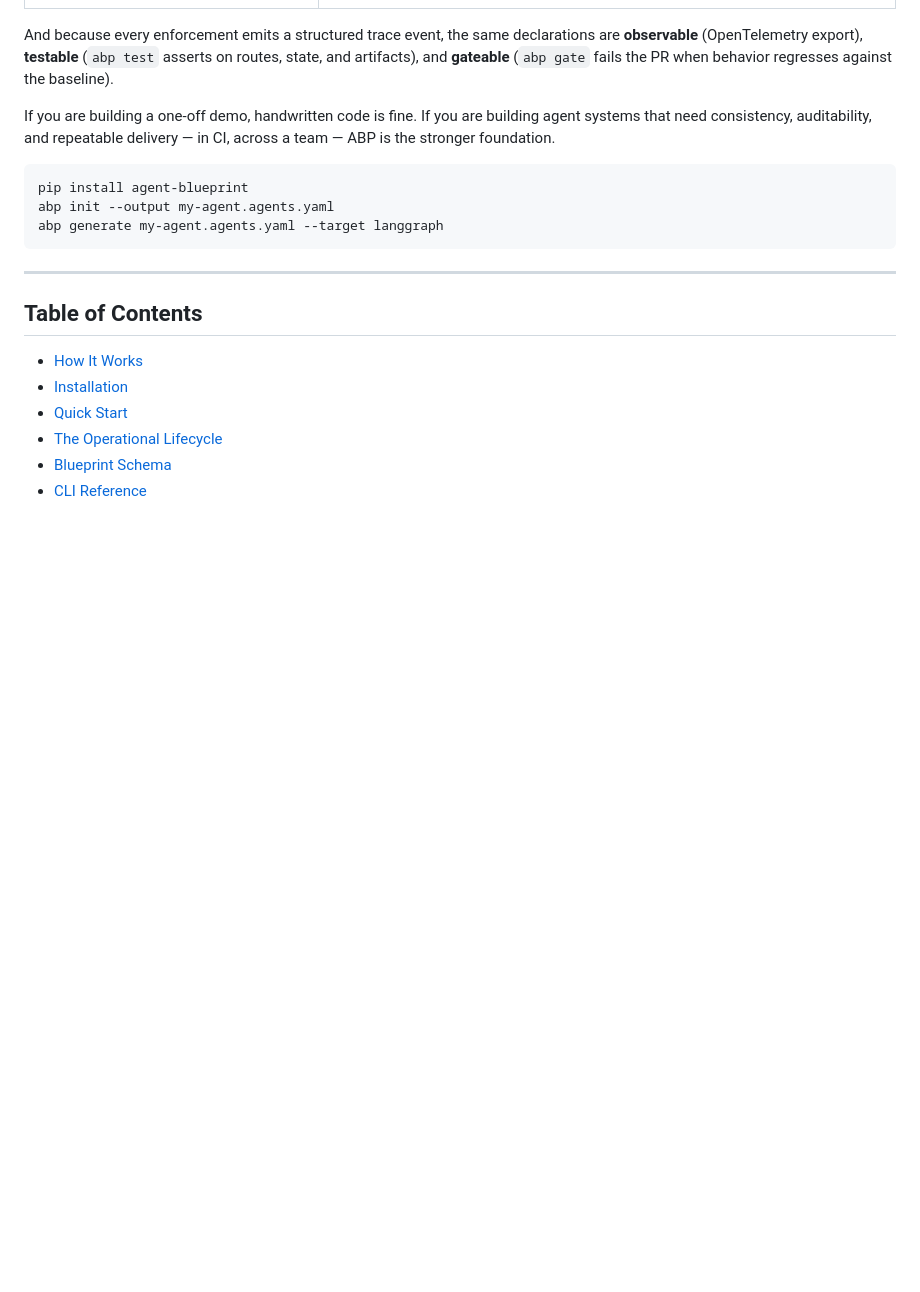
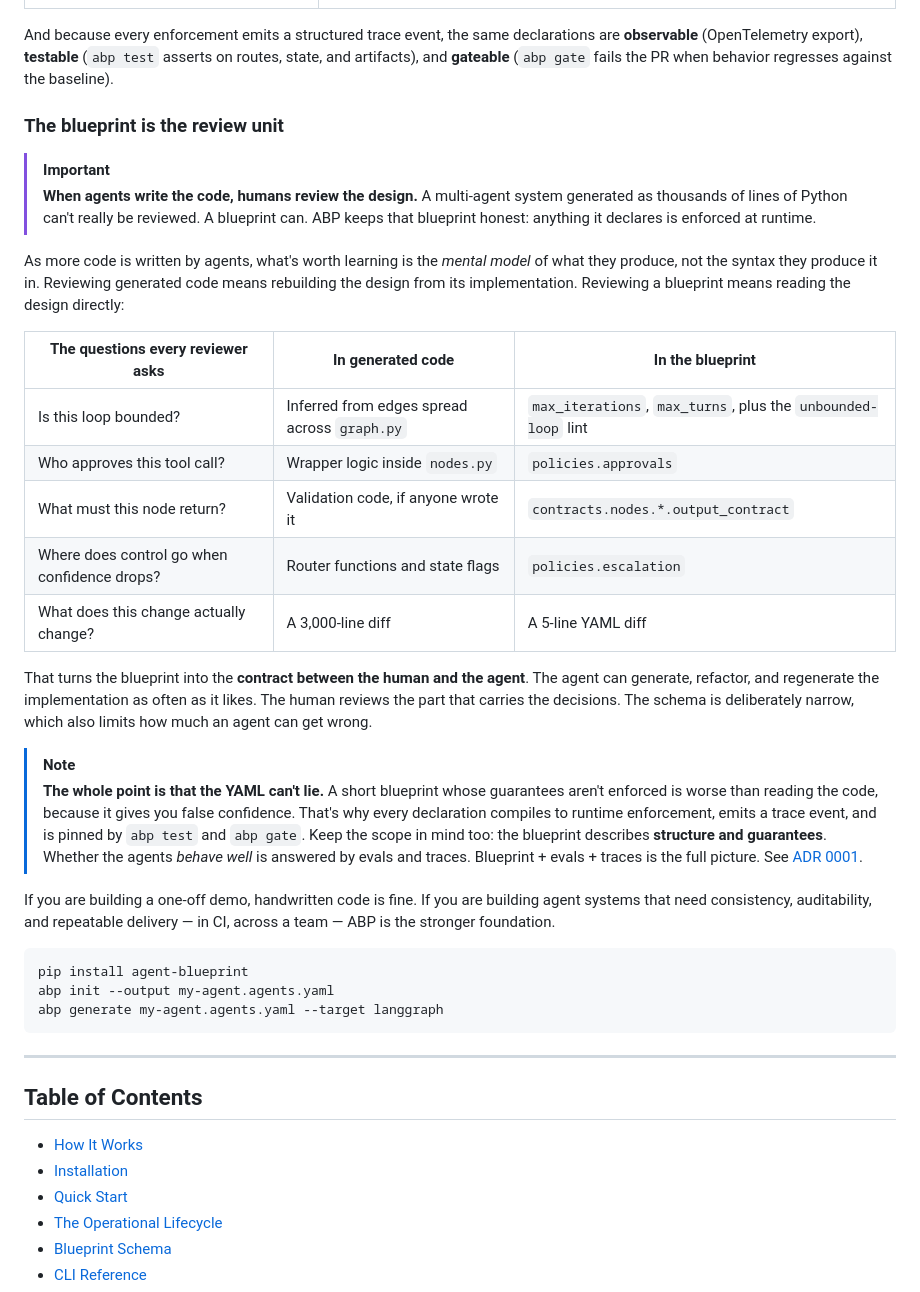
Before and after one commit to ahmetatar/agent-blueprint, a Markdown page: README.md, the part around the change. GitHub-like rendering; blank space fills up the shorter version.

Commit message:
docs(readme): position the blueprint as the review unit (#81)
Co-authored-by: Claude <noreply@anthropic.com>

```diff
--- a/README.md
+++ b/README.md
@@ -33,6 +33,27 @@ What makes ABP different is not less boilerplate — it is that **everything you
 | `harness.scenarios` | Run as deterministic tests — mocked LLM, stubbed tools, seeded — no API key, no flakiness, CI-ready |
 
 And because every enforcement emits a structured trace event, the same declarations are **observable** (OpenTelemetry export), **testable** (`abp test` asserts on routes, state, and artifacts), and **gateable** (`abp gate` fails the PR when behavior regresses against the baseline).
+
+### The blueprint is the review unit
+
+> [!IMPORTANT]
+> **When agents write the code, humans review the design.**
+> A multi-agent system generated as thousands of lines of Python can't really be reviewed. A blueprint can. ABP keeps that blueprint honest: anything it declares is enforced at runtime.
+
+As more code is written by agents, what's worth learning is the *mental model* of what they produce, not the syntax they produce it in. Reviewing generated code means rebuilding the design from its implementation. Reviewing a blueprint means reading the design directly:
+
+| The questions every reviewer asks | In generated code | In the blueprint |
+|---|---|---|
+| Is this loop bounded? | Inferred from edges spread across `graph.py` | `max_iterations`, `max_turns`, plus the `unbounded-loop` lint |
+| Who approves this tool call? | Wrapper logic inside `nodes.py` | `policies.approvals` |
+| What must this node return? | Validation code, if anyone wrote it | `contracts.nodes.*.output_contract` |
+| Where does control go when confidence drops? | Router functions and state flags | `policies.escalation` |
+| What does this change actually change? | A 3,000-line diff | A 5-line YAML diff |
+
+That turns the blueprint into the **contract between the human and the agent**. The agent can generate, refactor, and regenerate the implementation as often as it likes. The human reviews the part that carries the decisions. The schema is deliberately narrow, which also limits how much an agent can get wrong.
+
+> [!NOTE]
+> **The whole point is that the YAML can't lie.** A short blueprint whose guarantees aren't enforced is worse than reading the code, because it gives you false confidence. That's why every declaration compiles to runtime enforcement, emits a trace event, and is pinned by `abp test` and `abp gate`. Keep the scope in mind too: the blueprint describes **structure and guarantees**. Whether the agents *behave well* is answered by evals and traces. Blueprint + evals + traces is the full picture. See [ADR 0001](docs/adr/0001-blueprint-is-the-source-of-truth.md).
 
 If you are building a one-off demo, handwritten code is fine. If you are building agent systems that need consistency, auditability, and repeatable delivery — in CI, across a team — ABP is the stronger foundation.
 
```
